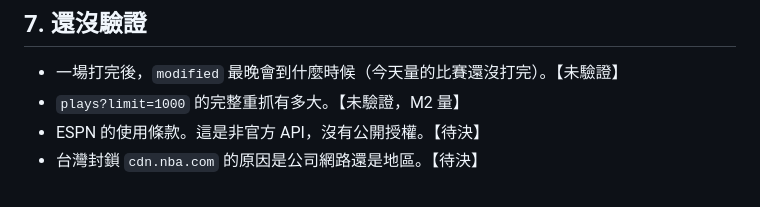
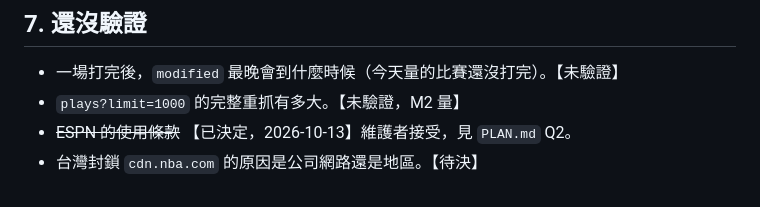
Before and after one commit to ArthurWang322/Courtsmall, a Markdown page: docs/PROBE_REPORT.md, the part around the change. Drawn GitHub-style.

Commit message:
Docs: the ESPN terms are accepted
Co-Authored-By: Claude Opus 5.5 (1M context) <noreply@anthropic.com>

```diff
--- a/docs/PROBE_REPORT.md
+++ b/docs/PROBE_REPORT.md
@@ -103,5 +103,5 @@ ESPN core API（`sports.core.api.espn.com/v2/sports/basketball/leagues/nba/event
 
 - 一場打完後，`modified` 最晚會到什麼時候（今天量的比賽還沒打完）。【未驗證】
 - `plays?limit=1000` 的完整重抓有多大。【未驗證，M2 量】
-- ESPN 的使用條款。這是非官方 API，沒有公開授權。【待決】
+- ~~ESPN 的使用條款~~ 【已決定，2026-10-13】維護者接受，見 `PLAN.md` Q2。
 - 台灣封鎖 `cdn.nba.com` 的原因是公司網路還是地區。【待決】
```
